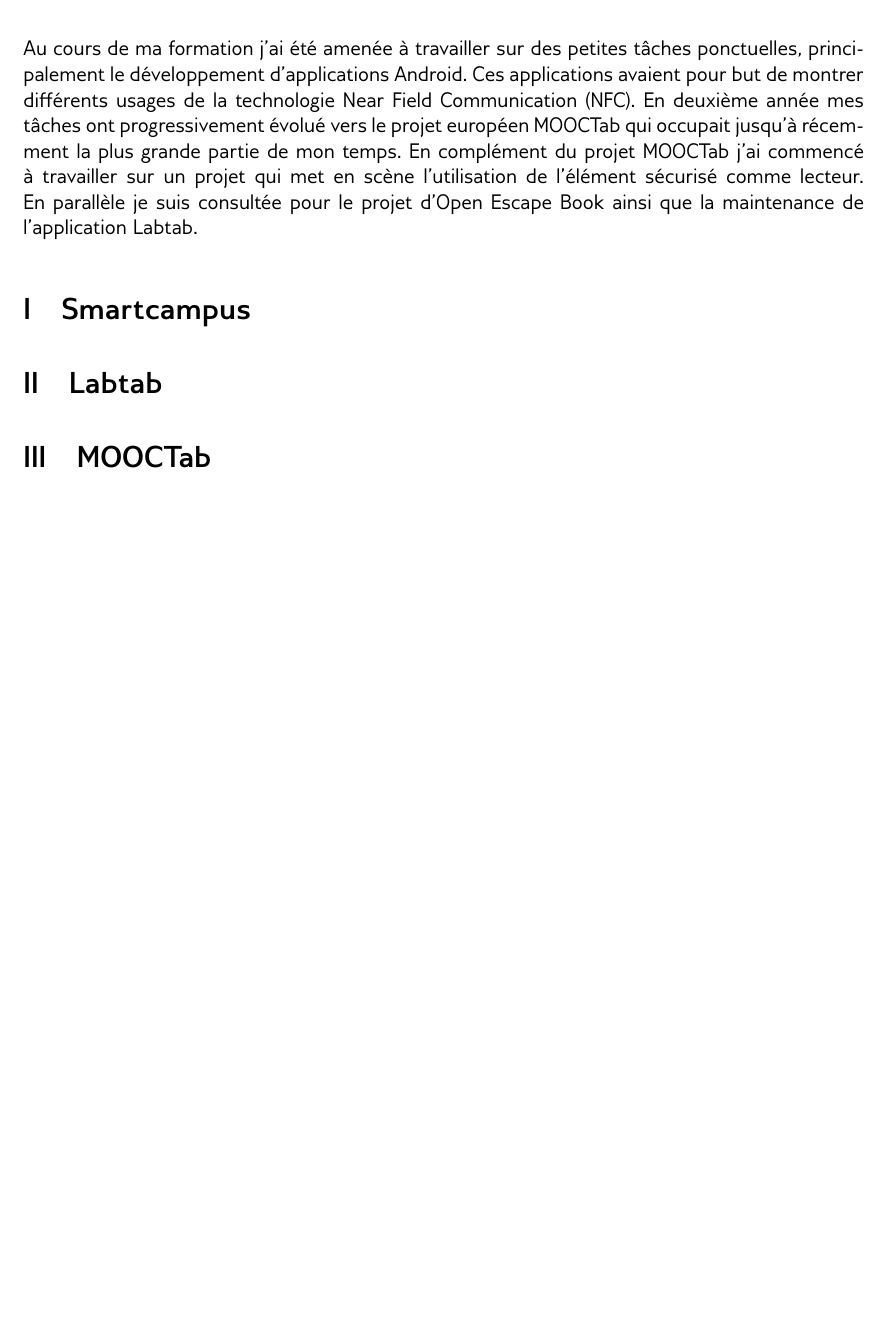
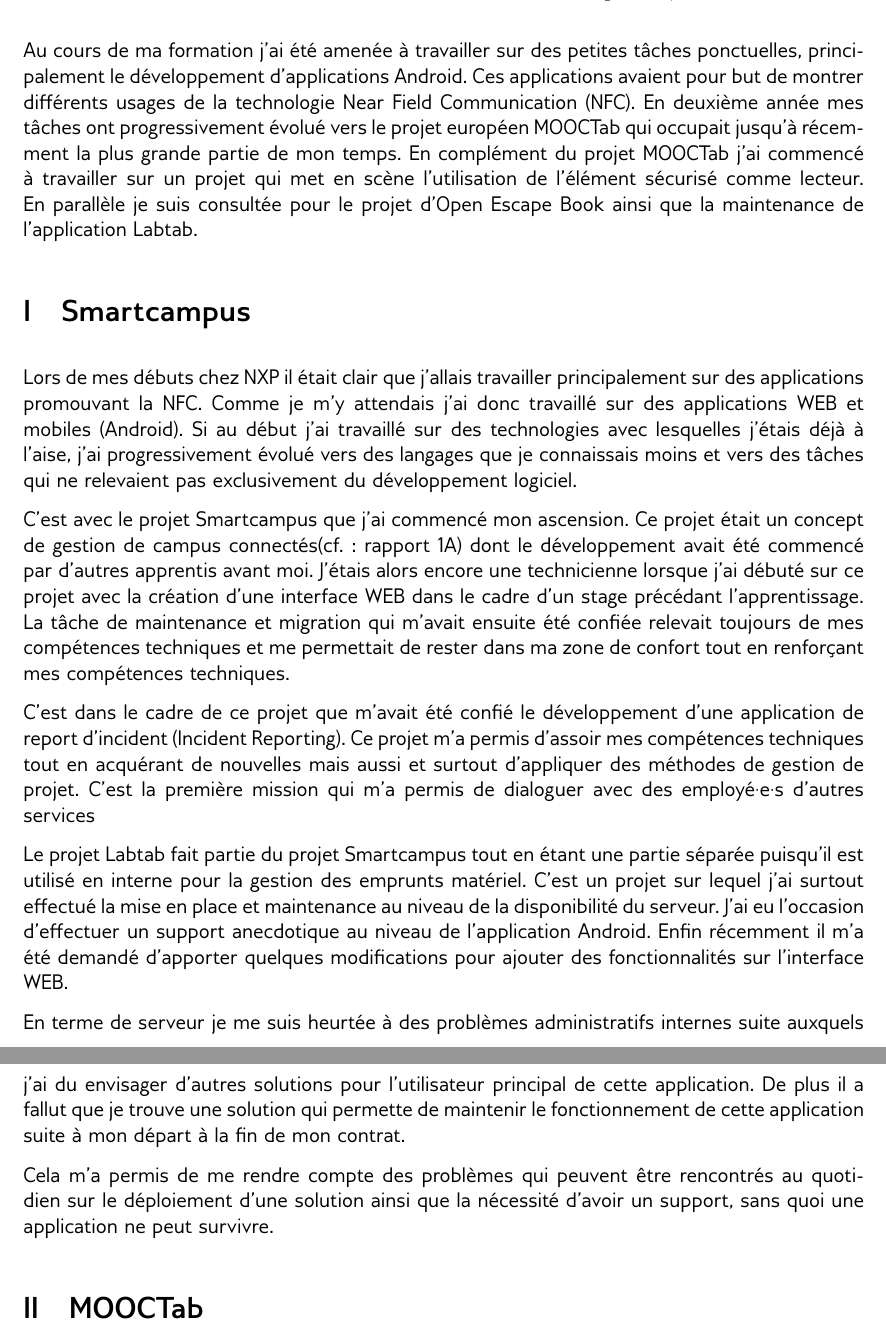
Before and after one commit to RefinedSnow/Rapport3A, a LaTeX document (LaTex/RapportMi3A.tex): part of page 9 of 12 before the commit and two parts of pages 9 and 10 of 13 after it, the two joined at a grey line, cut so that both start at the same text, the shorter picture padded with empty space. Compiled offline with pdfLaTeX.

Commit message:
Evolution

```diff
--- a/LaTex/RapportMi3A.tex
+++ b/LaTex/RapportMi3A.tex
@@ -156,7 +156,22 @@
 
 \section{Smartcampus}
 
-\section{Labtab}
+Lors de mes débuts chez NXP il était clair que j'allais travailler principalement sur des applications promouvant la \gls{nfc}. Comme je m'y attendais j'ai donc travaillé sur des applications WEB et mobiles (Android).
+Si au début j'ai travaillé sur des technologies avec lesquelles j'étais déjà à l'aise, j'ai progressivement évolué vers des langages que je connaissais moins et vers des tâches qui ne relevaient pas exclusivement du développement logiciel.
+
+C'est avec le projet Smartcampus que j'ai commencé mon ascension. Ce projet était un concept de gestion de campus connectés(cf. : rapport 1A) dont le développement avait été commencé par d'autres apprentis avant moi. J'étais alors encore une technicienne lorsque j'ai débuté sur ce projet avec la création d'une interface WEB dans le cadre d'un stage précédant l'apprentissage.
+La tâche de maintenance et migration qui m'avait ensuite été confiée relevait toujours de mes compétences techniques et me permettait de rester dans ma zone de confort tout en renforçant mes compétences techniques.
+
+C'est dans le cadre de ce projet que m'avait été confié le développement d'une application de report d'incident (Incident Reporting). Ce projet m'a permis d'assoir mes compétences techniques tout en acquérant de nouvelles mais aussi et surtout d'appliquer des méthodes de gestion de projet. C'est la première mission qui m'a permis de dialoguer avec des employé\textperiodcentered e\textperiodcentered s d'autres services
+%la suite pls
+
+Le projet Labtab fait partie du projet Smartcampus tout en étant une partie séparée puisqu'il est utilisé en interne pour la gestion des emprunts matériel. C'est un projet sur lequel j'ai surtout effectué la mise en place et maintenance au niveau de la disponibilité du serveur.
+J'ai eu l'occasion d'effectuer un support anecdotique au niveau de l'application Android. Enfin récemment il m'a été demandé d'apporter quelques modifications pour ajouter des fonctionnalités sur l'interface WEB.
+
+En terme de serveur je me suis heurtée à des problèmes administratifs internes suite auxquels j'ai du envisager d'autres solutions pour l'utilisateur principal de cette application. De plus il a fallut que je trouve une solution qui permette de maintenir le fonctionnement de cette application suite à mon départ à la fin de mon contrat.
+
+Cela m'a permis de me rendre compte des problèmes qui peuvent être rencontrés au quotidien sur le déploiement d'une solution ainsi que la nécessité d'avoir un support, sans quoi une application ne peut survivre.
+
 
 \section{MOOCTab}
 
```
